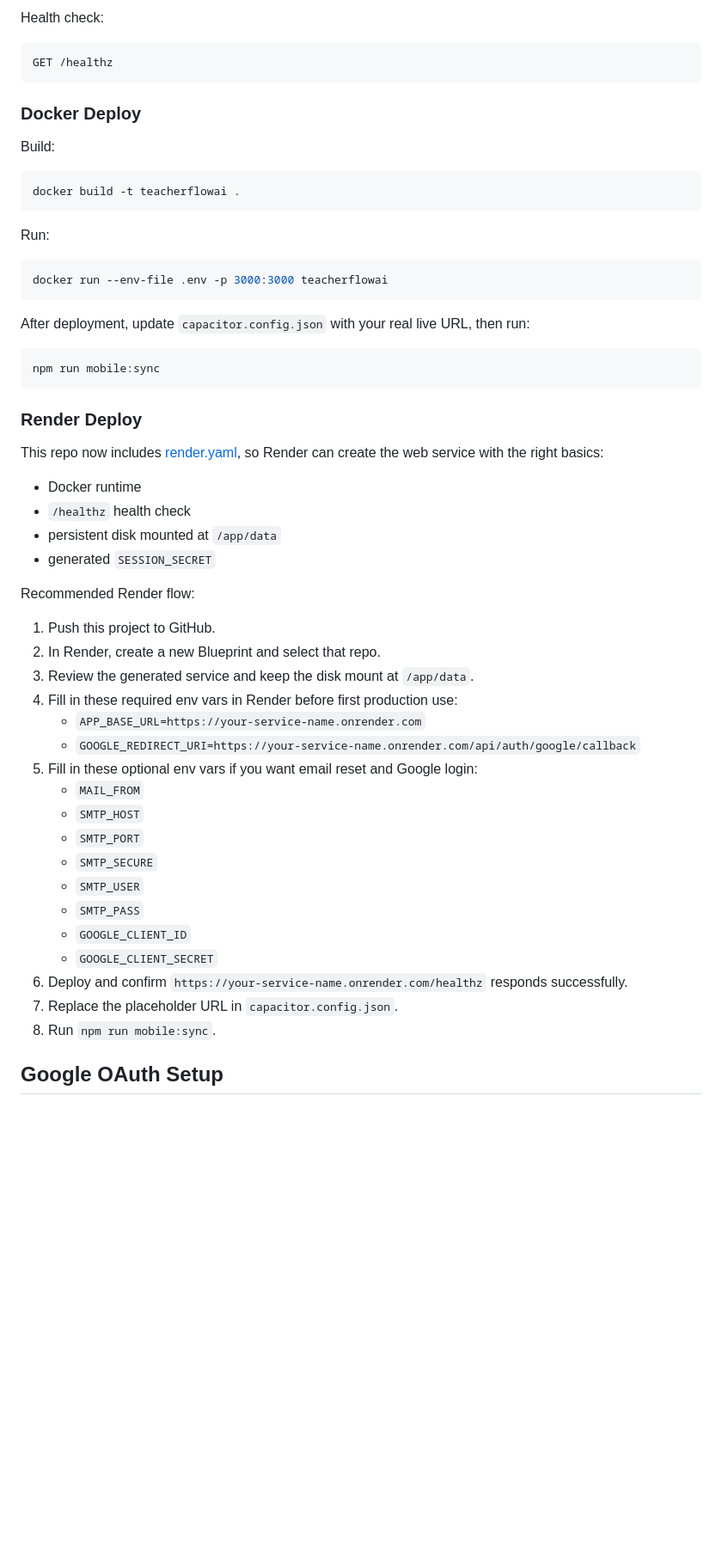
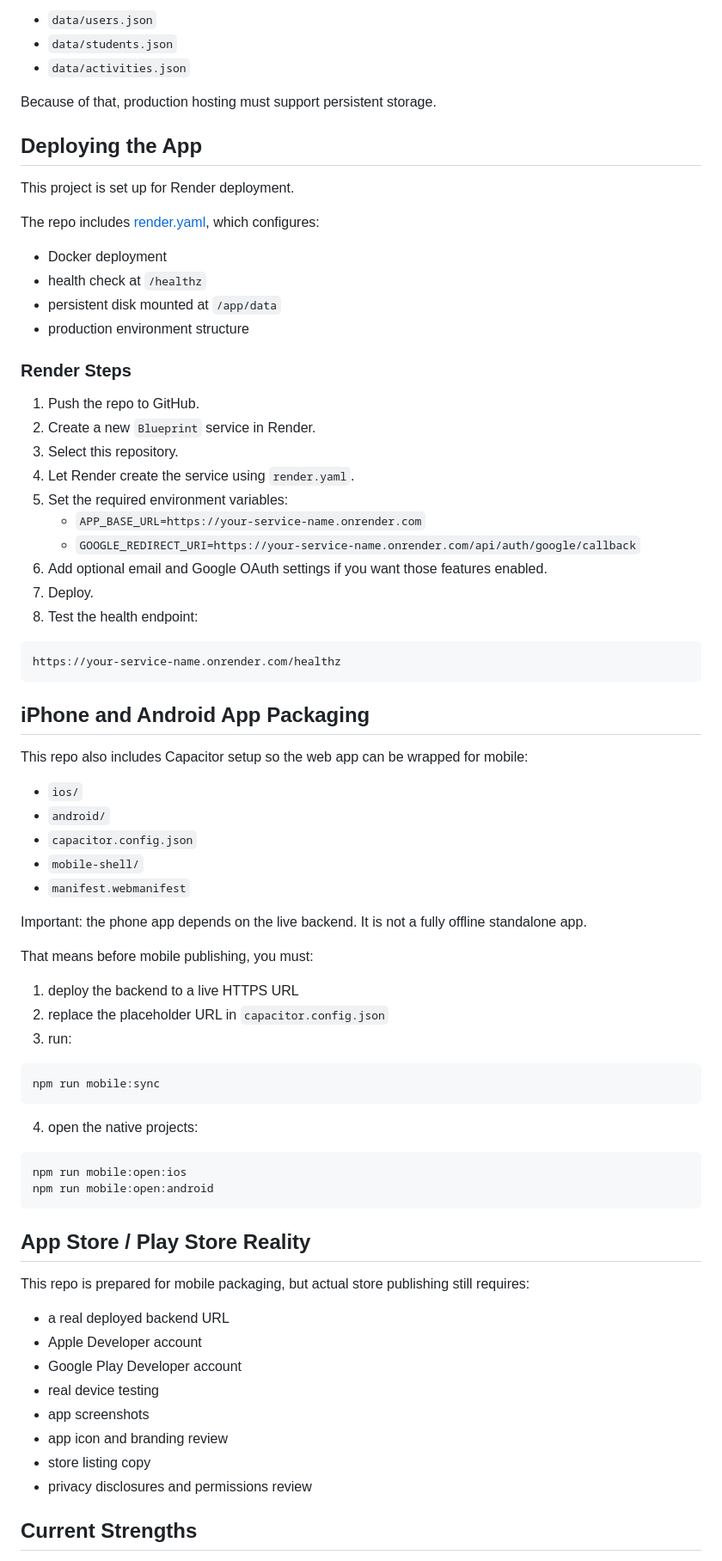
Before and after one commit to Seoyeon-bot/TeacherFlowAI, a Markdown page: README.md, the part around one of its changes. Shown at 86% size. GitHub-like rendering; blank space fills up the shorter version.

Commit message:
Rewrite README with product overview and deploy guide

````diff
--- a/README.md
+++ b/README.md
@@ -107,59 +193,79 @@ Recommended production env changes:
 
-Health check:
+- `data/users.json`
+- `data/students.json`
+- `data/activities.json`
+
+Because of that, production hosting must support persistent storage.
+
+## Deploying the App
+
+This project is set up for Render deployment.
+
+The repo includes [render.yaml](/Users/seoyeonchoi/Desktop/LFA_Work/TeacherFlowAI/render.yaml:1), which configures:
+
+- Docker deployment
+- health check at `/healthz`
+- persistent disk mounted at `/app/data`
+- production environment structure
+
+### Render Steps
+
+1. Push the repo to GitHub.
+2. Create a new `Blueprint` service in Render.
+3. Select this repository.
+4. Let Render create the service using `render.yaml`.
+5. Set the required environment variables:
+   - `APP_BASE_URL=https://your-service-name.onrender.com`
+   - `GOOGLE_REDIRECT_URI=https://your-service-name.onrender.com/api/auth/google/callback`
+6. Add optional email and Google OAuth settings if you want those features enabled.
+7. Deploy.
+8. Test the health endpoint:
 
 ```text
-GET /healthz
+https://your-service-name.onrender.com/healthz
 ```
 
-### Docker Deploy
+## iPhone and Android App Packaging
 
-Build:
+This repo also includes Capacitor setup so the web app can be wrapped for mobile:
 
-```bash
-docker build -t teacherflowai .
-```
+- `ios/`
+- `android/`
+- `capacitor.config.json`
+- `mobile-shell/`
+- `manifest.webmanifest`
 
-Run:
+Important: the phone app depends on the live backend. It is not a fully offline standalone app.
 
-```bash
-docker run --env-file .env -p 3000:3000 teacherflowai
-```
+That means before mobile publishing, you must:
 
-After deployment, update `capacitor.config.json` with your real live URL, then run:
+1. deploy the backend to a live HTTPS URL
+2. replace the placeholder URL in `capacitor.config.json`
+3. run:
 
 ```bash
 npm run mobile:sync
 ```
 
-### Render Deploy
+4. open the native projects:
 
-This repo now includes [render.yaml](/Users/seoyeonchoi/Desktop/LFA_Work/TeacherFlowAI/render.yaml:1), so Render can create the web service with the right basics:
+```bash
+npm run mobile:open:ios
+npm run mobile:open:android
+```
 
-- Docker runtime
-- `/healthz` health check
-- persistent disk mounted at `/app/data`
-- generated `SESSION_SECRET`
+## App Store / Play Store Reality
 
-Recommended Render flow:
+This repo is prepared for mobile packaging, but actual store publishing still requires:
 
-1. Push this project to GitHub.
-2. In Render, create a new Blueprint and select that repo.
-3. Review the generated service and keep the disk mount at `/app/data`.
-4. Fill in these required env vars in Render before first production use:
-   - `APP_BASE_URL=https://your-service-name.onrender.com`
-   - `GOOGLE_REDIRECT_URI=https://your-service-name.onrender.com/api/auth/google/callback`
-5. Fill in these optional env vars if you want email reset and Google login:
-   - `MAIL_FROM`
-   - `SMTP_HOST`
-   - `SMTP_PORT`
-   - `SMTP_SECURE`
-   - `SMTP_USER`
-   - `SMTP_PASS`
-   - `GOOGLE_CLIENT_ID`
-   - `GOOGLE_CLIENT_SECRET`
-6. Deploy and confirm `https://your-service-name.onrender.com/healthz` responds successfully.
-7. Replace the placeholder URL in `capacitor.config.json`.
-8. Run `npm run mobile:sync`.
+- a real deployed backend URL
+- Apple Developer account
+- Google Play Developer account
+- real device testing
+- app screenshots
+- app icon and branding review
+- store listing copy
+- privacy disclosures and permissions review
 
-## Google OAuth Setup
+## Current Strengths
 
````
Also changed, not shown: other parts of README.md (+164 -101 lines).
